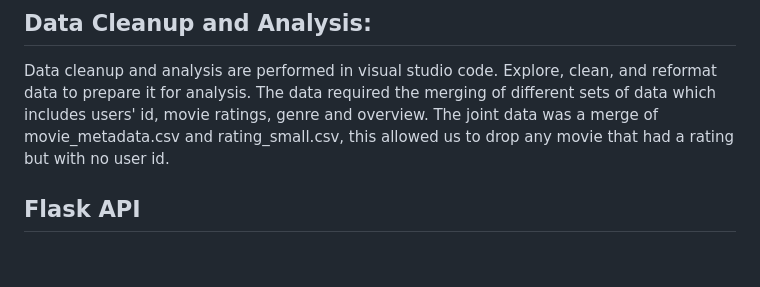
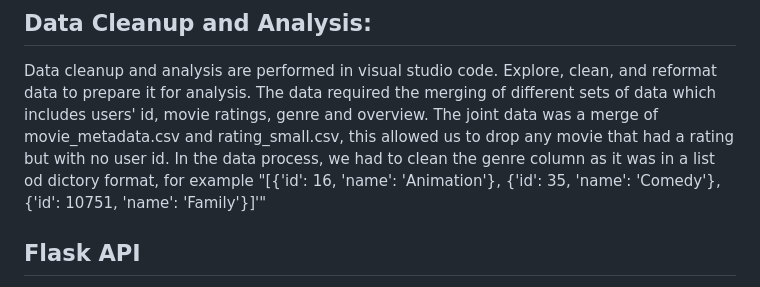
Before and after one commit to ChisomOzo/project4-group8, a Markdown page: README.md, the part around the change. GitHub-like rendering; blank space fills up the shorter version.

```diff
--- a/README.md
+++ b/README.md
@@ -27,6 +27,7 @@ The project utilizes data from the following sources:
 
 ## Data Cleanup and Analysis:
 Data cleanup and analysis are performed in visual studio code. Explore, clean, and reformat data to prepare it for analysis. The data required the merging of different sets of data which includes users' id, movie ratings, genre and overview. The joint data was a merge of movie_metadata.csv and rating_small.csv, this allowed us to drop any movie that had a rating but with no user id.
+In the data process, we had to clean the genre column as it was in a list od dictory format, for example "[{'id': 16, 'name': 'Animation'}, {'id': 35, 'name': 'Comedy'}, {'id': 10751, 'name': 'Family'}]'"
 
 ## Flask API
 The Flask API (`app.py`) serves as the backend for the project. It handles data retrieval and user-driven interactions.
```
